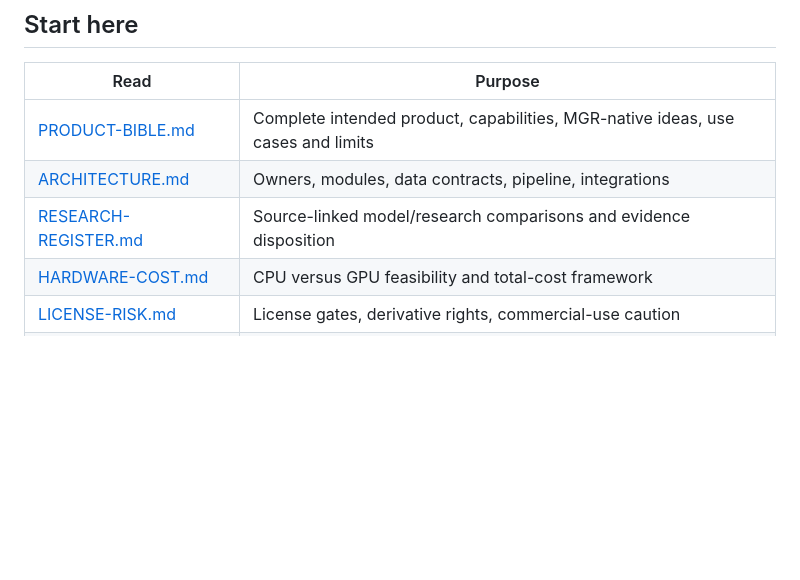
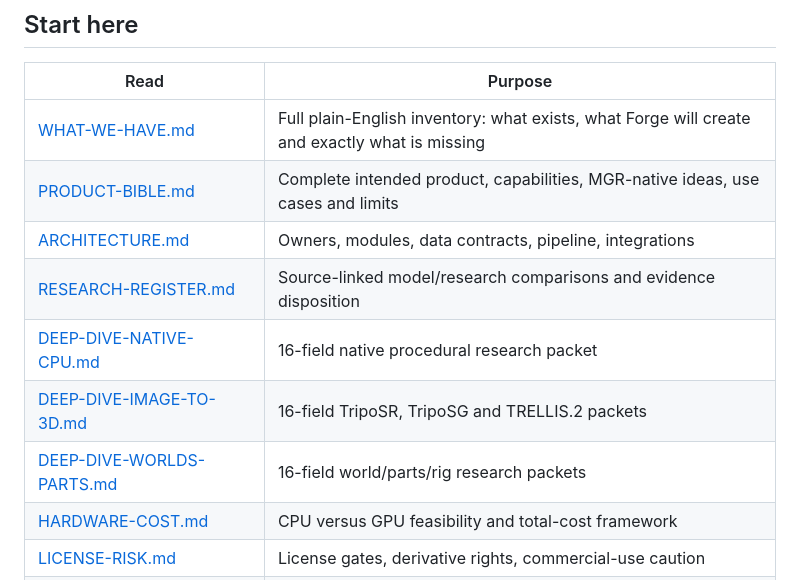
Before and after one commit to tdmboyd-dev/MGR-3D-FORGE, a Markdown page: README.md, the part around the change. Rendered like a GitHub page; blank space fills up the shorter version.

Commit message:
docs: index full inventory and deep research packets

```diff
--- a/README.md
+++ b/README.md
@@ -15,9 +15,13 @@ Build an MGR-owned, prompt-driven 3D creation platform for **characters, editabl
 
 | Read | Purpose |
 |---|---|
+| [WHAT-WE-HAVE.md](docs/WHAT-WE-HAVE.md) | Full plain-English inventory: what exists, what Forge will create and exactly what is missing |
 | [PRODUCT-BIBLE.md](docs/PRODUCT-BIBLE.md) | Complete intended product, capabilities, MGR-native ideas, use cases and limits |
 | [ARCHITECTURE.md](docs/ARCHITECTURE.md) | Owners, modules, data contracts, pipeline, integrations |
 | [RESEARCH-REGISTER.md](research/RESEARCH-REGISTER.md) | Source-linked model/research comparisons and evidence disposition |
+| [DEEP-DIVE-NATIVE-CPU.md](research/DEEP-DIVE-NATIVE-CPU.md) | 16-field native procedural research packet |
+| [DEEP-DIVE-IMAGE-TO-3D.md](research/DEEP-DIVE-IMAGE-TO-3D.md) | 16-field TripoSR, TripoSG and TRELLIS.2 packets |
+| [DEEP-DIVE-WORLDS-PARTS.md](research/DEEP-DIVE-WORLDS-PARTS.md) | 16-field world/parts/rig research packets |
 | [HARDWARE-COST.md](research/HARDWARE-COST.md) | CPU versus GPU feasibility and total-cost framework |
 | [LICENSE-RISK.md](research/LICENSE-RISK.md) | License gates, derivative rights, commercial-use caution |
 | [ACCEPTANCE-PLAN.md](docs/ACCEPTANCE-PLAN.md) | Build phases, tests, benchmark protocol and definition of done |
```
